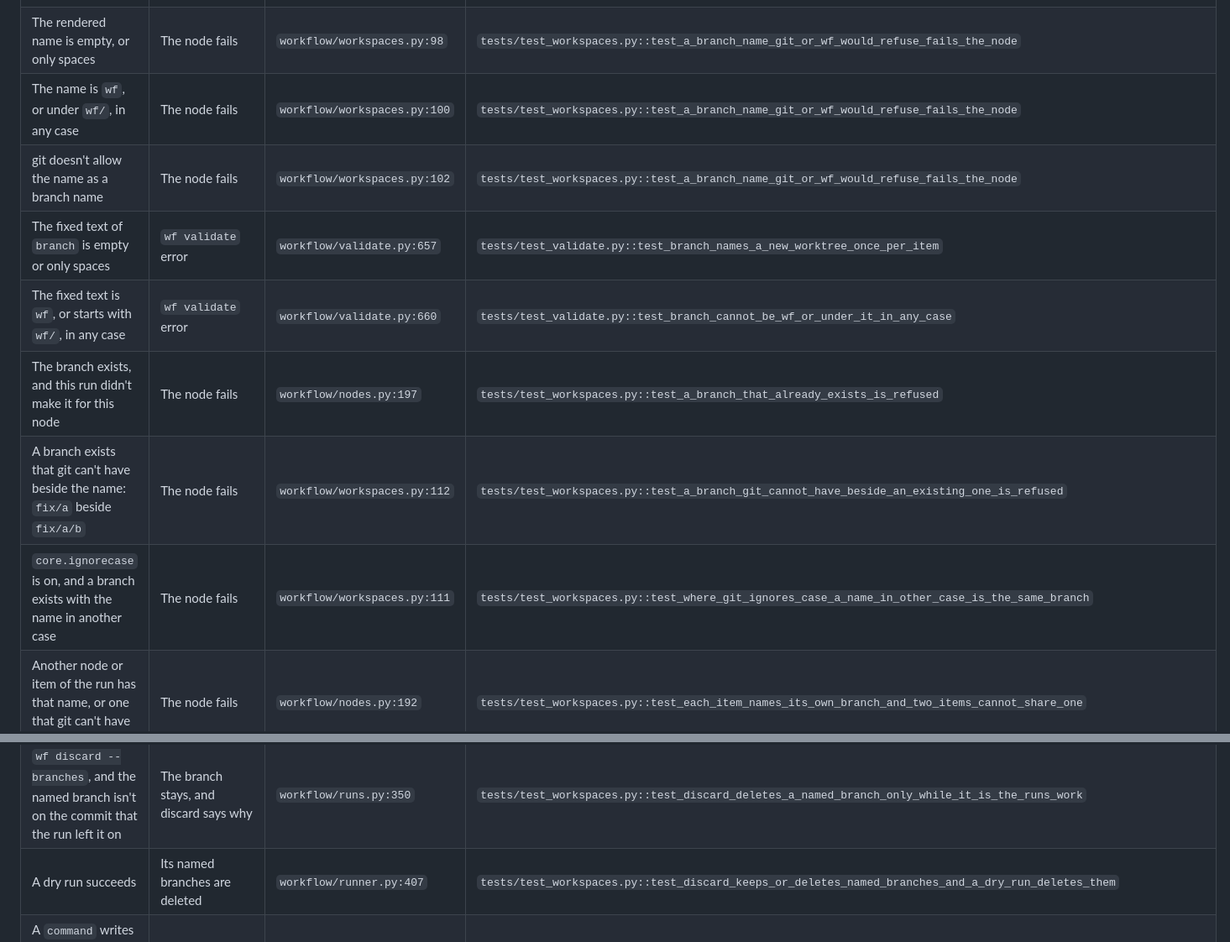
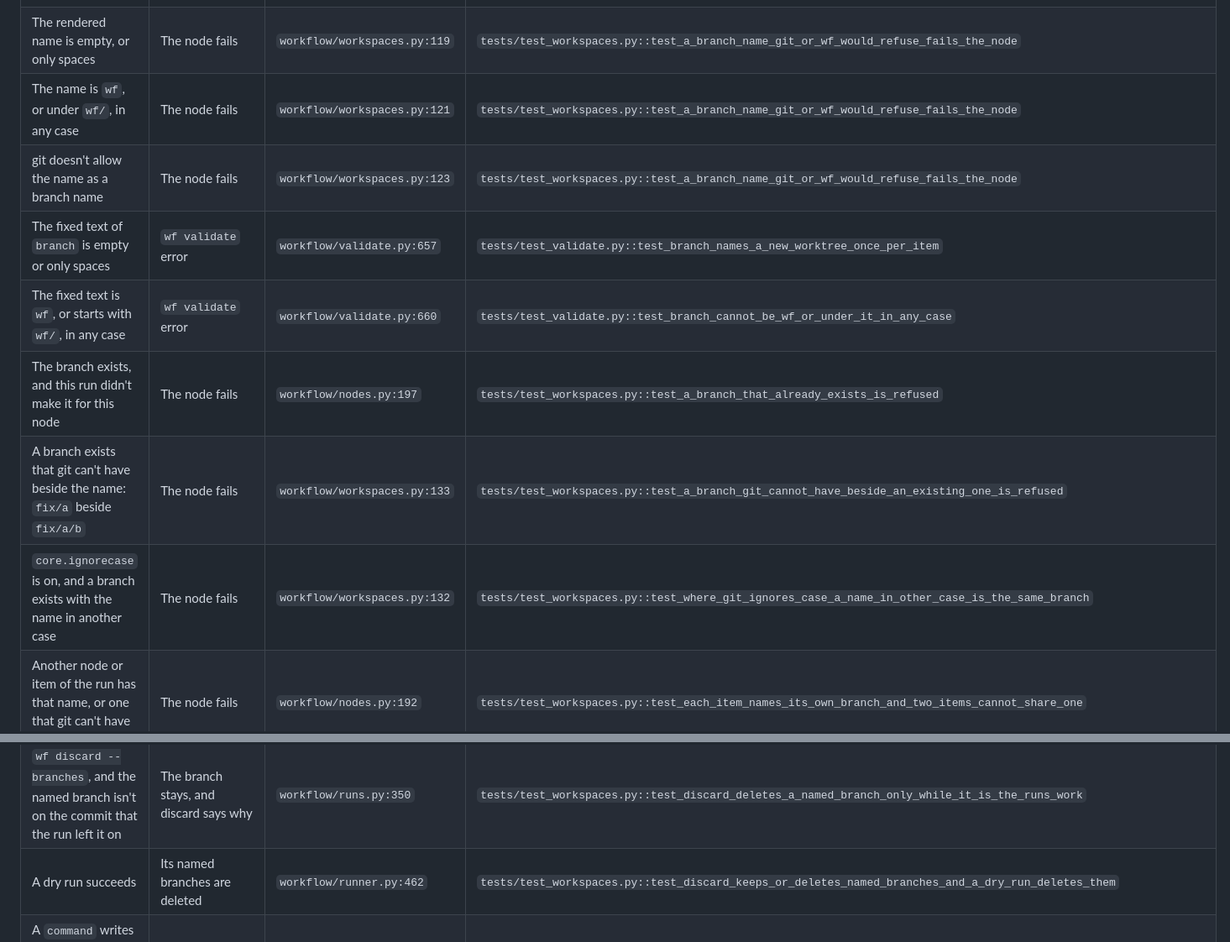
Before and after one commit to namikmesic-hub/wf, a Markdown page: skills/wf-workflows/reference.md, 2 parts joined by grey strips. Shown at 84% size. Rendered like a GitHub page.

```diff
--- a/skills/wf-workflows/reference.md
+++ b/skills/wf-workflows/reference.md
@@ -164,14 +164,14 @@ fails when the code stops doing what the row says.
 | A later pass of the node | The name that the first pass gave stays | `workflow/nodes.py:164` | `tests/test_workspaces.py::test_a_loop_keeps_the_branch_its_first_pass_named` |
 | The run is resumed, and its worktree is gone | It takes up the branch that `branches.json` records for the node | `workflow/nodes.py:183` | `tests/test_workspaces.py::test_a_resumed_run_keeps_the_branch_it_made` |
 | A `for_each` item, or an item of a `for_each` node that runs a sub-workflow, on a later pass | The name renders again; a name that differs from the one its index had fails the item | `workflow/nodes.py:165` | `tests/test_workspaces.py::test_an_item_keeps_its_branch_only_while_its_index_holds_the_same_item`, `tests/test_subworkflows.py::test_a_sub_workflow_item_fails_when_its_index_names_another_branch_on_a_later_pass` |
-| The rendered name is empty, or only spaces | The node fails | `workflow/workspaces.py:98` | `tests/test_workspaces.py::test_a_branch_name_git_or_wf_would_refuse_fails_the_node` |
-| The name is `wf`, or under `wf/`, in any case | The node fails | `workflow/workspaces.py:100` | `tests/test_workspaces.py::test_a_branch_name_git_or_wf_would_refuse_fails_the_node` |
-| git doesn't allow the name as a branch name | The node fails | `workflow/workspaces.py:102` | `tests/test_workspaces.py::test_a_branch_name_git_or_wf_would_refuse_fails_the_node` |
+| The rendered name is empty, or only spaces | The node fails | `workflow/workspaces.py:119` | `tests/test_workspaces.py::test_a_branch_name_git_or_wf_would_refuse_fails_the_node` |
+| The name is `wf`, or under `wf/`, in any case | The node fails | `workflow/workspaces.py:121` | `tests/test_workspaces.py::test_a_branch_name_git_or_wf_would_refuse_fails_the_node` |
+| git doesn't allow the name as a branch name | The node fails | `workflow/workspaces.py:123` | `tests/test_workspaces.py::test_a_branch_name_git_or_wf_would_refuse_fails_the_node` |
 | The fixed text of `branch` is empty or only spaces | `wf validate` error | `workflow/validate.py:657` | `tests/test_validate.py::test_branch_names_a_new_worktree_once_per_item` |
 | The fixed text is `wf`, or starts with `wf/`, in any case | `wf validate` error | `workflow/validate.py:660` | `tests/test_validate.py::test_branch_cannot_be_wf_or_under_it_in_any_case` |
 | The branch exists, and this run didn't make it for this node | The node fails | `workflow/nodes.py:197` | `tests/test_workspaces.py::test_a_branch_that_already_exists_is_refused` |
-| A branch exists that git can't have beside the name: `fix/a` beside `fix/a/b` | The node fails | `workflow/workspaces.py:112` | `tests/test_workspaces.py::test_a_branch_git_cannot_have_beside_an_existing_one_is_refused` |
-| `core.ignorecase` is on, and a branch exists with the name in another case | The node fails | `workflow/workspaces.py:111` | `tests/test_workspaces.py::test_where_git_ignores_case_a_name_in_other_case_is_the_same_branch` |
+| A branch exists that git can't have beside the name: `fix/a` beside `fix/a/b` | The node fails | `workflow/workspaces.py:133` | `tests/test_workspaces.py::test_a_branch_git_cannot_have_beside_an_existing_one_is_refused` |
+| `core.ignorecase` is on, and a branch exists with the name in another case | The node fails | `workflow/workspaces.py:132` | `tests/test_workspaces.py::test_where_git_ignores_case_a_name_in_other_case_is_the_same_branch` |
 | Another node or item of the run has that name, or one that git can't have beside it | The node fails | `workflow/nodes.py:192` | `tests/test_workspaces.py::test_each_item_names_its_own_branch_and_two_items_cannot_share_one` |
 | Two `branch` fields, in a file or the sub-workflows it runs, could name the same branch or one under the other | `wf validate` error | `workflow/validate.py:667` | `tests/test_validate.py::test_branches_git_cannot_have_side_by_side_are_refused`, `tests/test_validate.py::test_two_nodes_that_could_name_the_same_branch_are_refused` |
 | Two `branch` fields differ only in case | `wf validate` error on every machine, also where git doesn't ignore case | `workflow/validate.py:908` | `tests/test_validate.py::test_branches_git_cannot_have_side_by_side_are_refused` |
@@ -181,7 +181,7 @@ fails when the code stops doing what the row says.
 | The run made the branch but stopped before it recorded it | The next pass records it and goes on | `workflow/nodes.py:188` | `tests/test_workspaces.py::test_a_run_that_stopped_before_recording_its_branch_takes_it_up_again` |
 | `wf discard --branches`, and a worktree of the run has the named branch checked out | Deletes the branch, also when `branches.json` has no record of it | `workflow/runs.py:349` | `tests/test_workspaces.py::test_discard_deletes_the_branch_a_run_made_without_recording_it` |
 | `wf discard --branches`, and the named branch isn't on the commit that the run left it on | The branch stays, and discard says why | `workflow/runs.py:350` | `tests/test_workspaces.py::test_discard_deletes_a_named_branch_only_while_it_is_the_runs_work` |
-| A dry run succeeds | Its named branches are deleted | `workflow/runner.py:407` | `tests/test_workspaces.py::test_discard_keeps_or_deletes_named_branches_and_a_dry_run_deletes_them` |
+| A dry run succeeds | Its named branches are deleted | `workflow/runner.py:462` | `tests/test_workspaces.py::test_discard_keeps_or_deletes_named_branches_and_a_dry_run_deletes_them` |
 | A `command` writes `workspace.<node>.branch` unquoted, and that node's `branch` reads node output | `wf validate` warning | `workflow/validate.py:466` | `tests/test_validate.py::test_a_branch_named_from_agent_output_is_untrusted_in_a_command` |
 
 A `new` worktree has only what's committed: an uncommitted script or fixture a
```
Also changed, not shown: other parts of skills/wf-workflows/reference.md (+2 -2 lines), docs/workflow-spec.md (+9 -9 lines).
